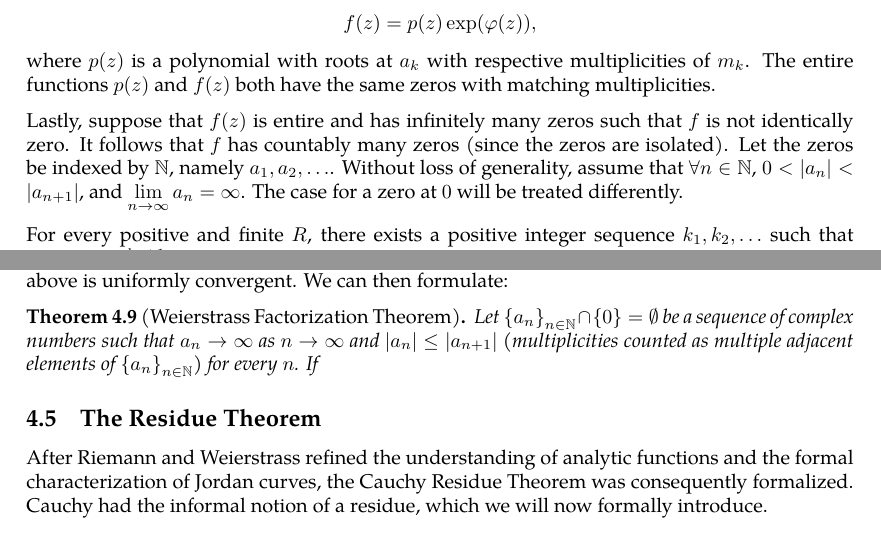
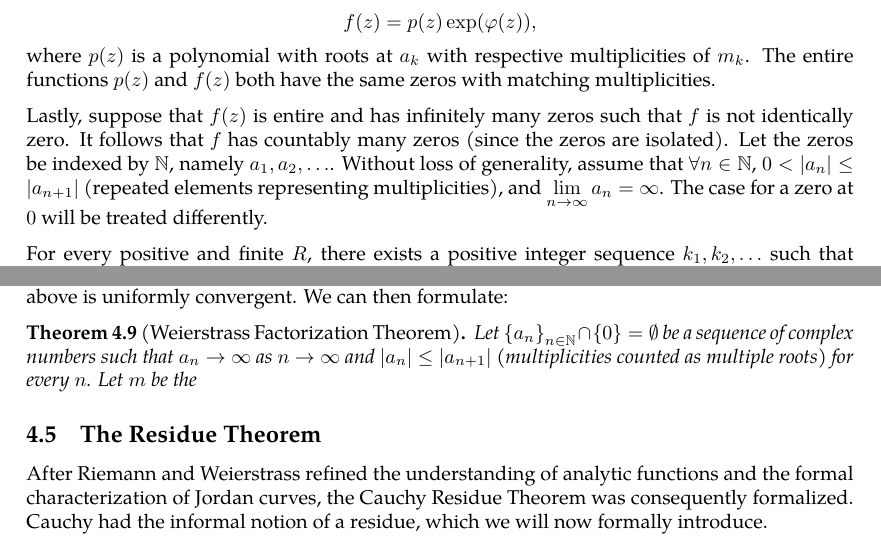
Before and after one commit to slipperking/complex-analysis-latex, a LaTeX document (main.tex): two parts of pages 85 and 87 of 93, joined at a grey line, cut so that both start at the same text. Compiled offline with pdfLaTeX.

Commit message:
overleaf_to_git (Sun Jul  6 19:41:24 2025 -0700): update main.tex from r17190 to r17192

```diff
--- a/main.tex
+++ b/main.tex
@@ -2093,7 +2093,7 @@ Let \(f(z)\) be an entire function. First, assume that \(f\) has no zeros in \(\
 If \(f(z)\) is entire and has finitely many zeros in \(\mathbb{C}\), namely \(a_0=0,a_1,a_2,\ldots,a_n\) with respective multiplicities \(m_0,m_1,\ldots m_n\) (if \(0\) is not a zero, treat \(m_0=0\)), then at each zero \(a_k\), it has the local Taylor expansion of
 \[f(z)=\sum_{j=m_k}^\infty c_j{\qty(z-a_k)}^{j},\] where \(c_{m_k}\neq 0\). Therefore, we can divide \(f(z)\) by \({\qty(z-a_k)}^j\) to obtain a new entire function with no additional zeros and no zero at \(a_k\). Repeating this for every root, we can define \(\psi(z)=\frac{f(z)}{p(z)}\), which is entire and has no zeros, where \[p(z)=z^{m_0}{\qty(1-\frac{z}{a_1})}^{m_1}\cdots{\qty(1-\frac{z}{a_n})}^{m_n}.\] We write \(p(z)\) in the above form rather than that of \(z^{m_0}\prod_{k=1}^n{\qty(z-a_k)}^{m_k}\) as we aim to generalize the construction to infinite products to study convergence. By the previous argument, \(\psi(z)=\exp(\varphi(z))\) for some entire function \(\varphi(z)\). Therefore, we can write \[f(z)=p(z)\exp(\varphi(z)),\] where \(p(z)\) is a polynomial with roots at \(a_k\) with respective multiplicities of \(m_k\). The entire functions \(p(z)\) and \(f(z)\) both have the same zeros with matching multiplicities.
 
-Lastly, suppose that \(f(z)\) is entire and has infinitely many zeros such that \(f\) is not identically zero. It follows that \(f\) has countably many zeros (since the zeros are isolated). Let the zeros be indexed by \(\mathbb{N}\), namely \(a_1,a_2,\ldots\). Without loss of generality, assume that \(\forall n\in\mathbb{N}\), \(0<\abs{a_n}<\abs{a_{n+1}}\), and \(\lim_{n\to\infty}a_n=\infty\). The case for a zero at \(0\) will be treated differently.
+Lastly, suppose that \(f(z)\) is entire and has infinitely many zeros such that \(f\) is not identically zero. It follows that \(f\) has countably many zeros (since the zeros are isolated). Let the zeros be indexed by \(\mathbb{N}\), namely \(a_1,a_2,\ldots\). Without loss of generality, assume that \(\forall n\in\mathbb{N}\), \(0<\abs{a_n}\leq\abs{a_{n+1}}\) (repeated elements representing multiplicities), and \(\lim_{n\to\infty}a_n=\infty\). The case for a zero at \(0\) will be treated differently.
 
 For every positive and finite \(R\), there exists a positive integer sequence \(k_1,k_2,\ldots\) such that \(\sum_{n=1}^\infty{\qty(\frac{R}{\abs{a_n}})}^{k_n+1}\) converges. For example, let \(k_n=n-1\), and for sufficiently large \(n\), \(\frac{R}{\abs{a_n}}<1\) and the series is convergent. Consider the infinite product
 \begin{equation}
@@ -2123,7 +2123,7 @@ which has a convergent series by definition. Therefore, \(\prod_{n=N}^\infty E_{
 
 Therefore, for any such sequence \(\qty{a_n}_{n\in\mathbb{N}}\), we can define the entire function \[f(z)=\qty(1-\frac{z}{a_1})\prod_{n=2}^\infty E_{k_n}\qty(\frac{z}{a_n})\] to have zeros at each element of the sequence, and for any compact disk \(\overline{D(0,R)}\), the product above is uniformly convergent. We can then formulate:
 \begin{theorem}[Weierstrass Factorization Theorem]\label{thm:weierstrassfactorizationtheorem}
-	Let \(\qty{a_n}_{n\in\mathbb{N}}\cap\qty{0}=\emptyset\) be a sequence of complex numbers such that \(a_n\to\infty\) as \(n\to\infty\) and \(\qty|a_n|\leq\qty|a_{n+1}|\) (multiplicities counted as multiple adjacent elements of \(\qty{a_n}_{n\in\mathbb{N}}\)) for every \(n\). If
+	Let \(\qty{a_n}_{n\in\mathbb{N}}\cap\qty{0}=\emptyset\) be a sequence of complex numbers such that \(a_n\to\infty\) as \(n\to\infty\) and \(\qty|a_n|\leq\qty|a_{n+1}|\) (multiplicities counted as multiple roots) for every \(n\). Let \(m\) be the
 \end{theorem}
 \subsection{The Residue Theorem}\label{sec:cauchyresiduetheorem}
 After Riemann and Weierstrass refined the understanding of analytic functions and the formal characterization of Jordan curves, the Cauchy Residue Theorem was consequently formalized. Cauchy had the informal notion of a residue, which we will now formally introduce.
```
